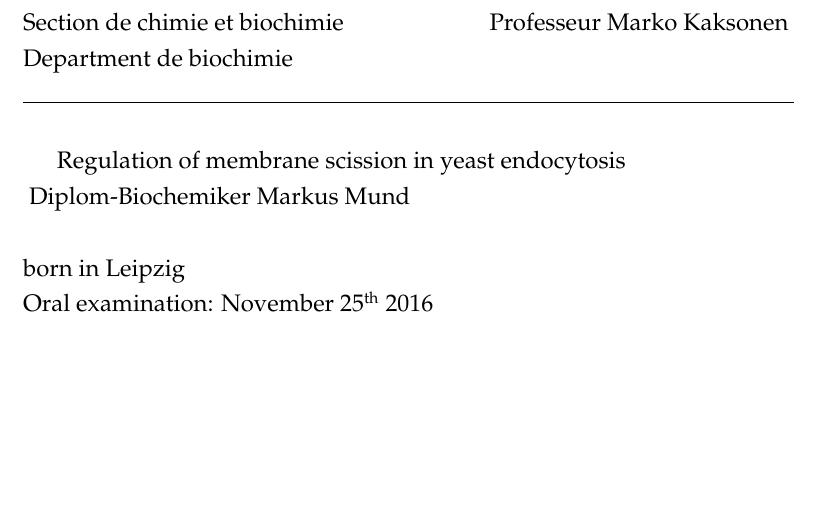
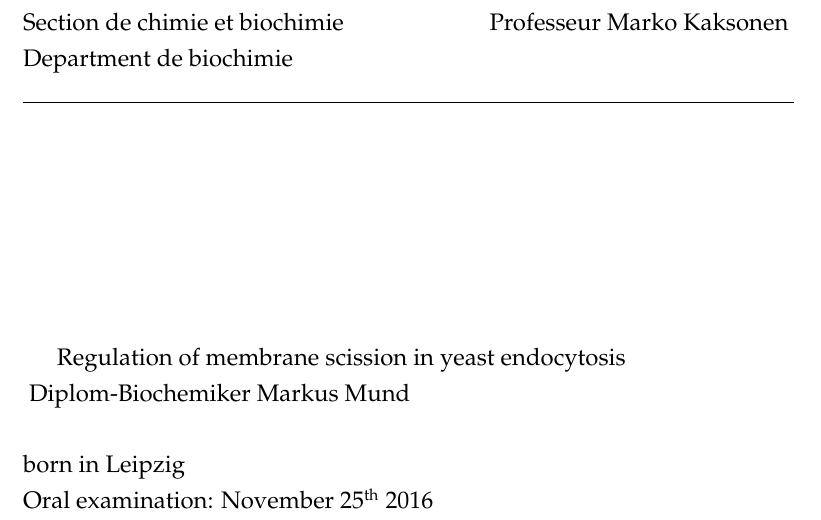
Before and after one commit to deepikaamenon/thesis_2021, a LaTeX thesis (main.tex): part of page 1 of 27, cut so that both start at the same text, the shorter picture padded with empty space. Compiled offline with pdfLaTeX.

Commit message:
txs auto checkin

```diff
--- a/main.tex
+++ b/main.tex
@@ -149,7 +149,7 @@ Section de chimie et biochimie\hspace*{\fill}Professeur Marko Kaksonen\\
 Department de biochimie\\
 \noindent\rule{13.6cm}{0.4pt}
 
-\vspace*{15}
+\vspace*{4cm}
 Regulation of membrane scission in yeast endocytosis \\
 \vspace{\baselineskip}
 Diplom-Biochemiker Markus Mund\\
```
